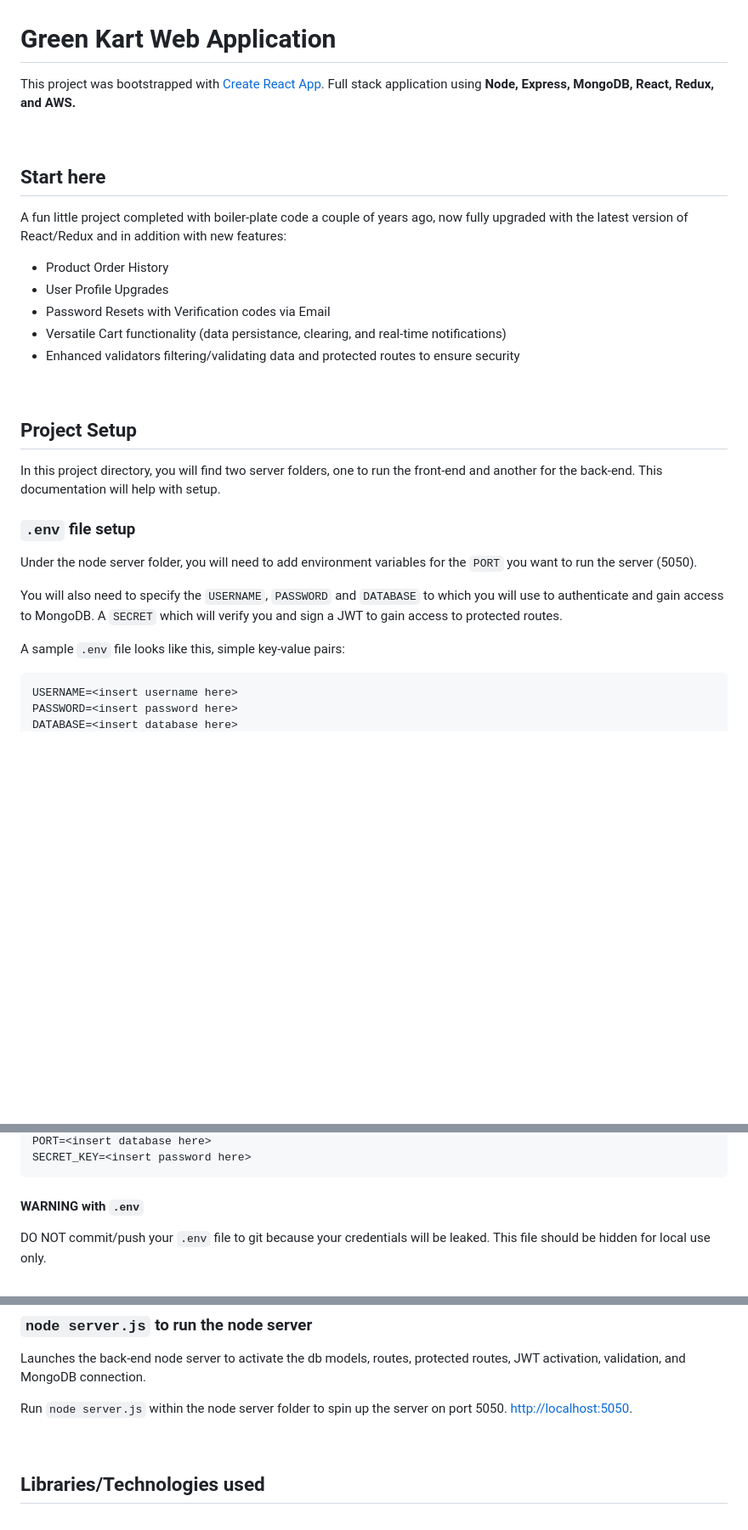
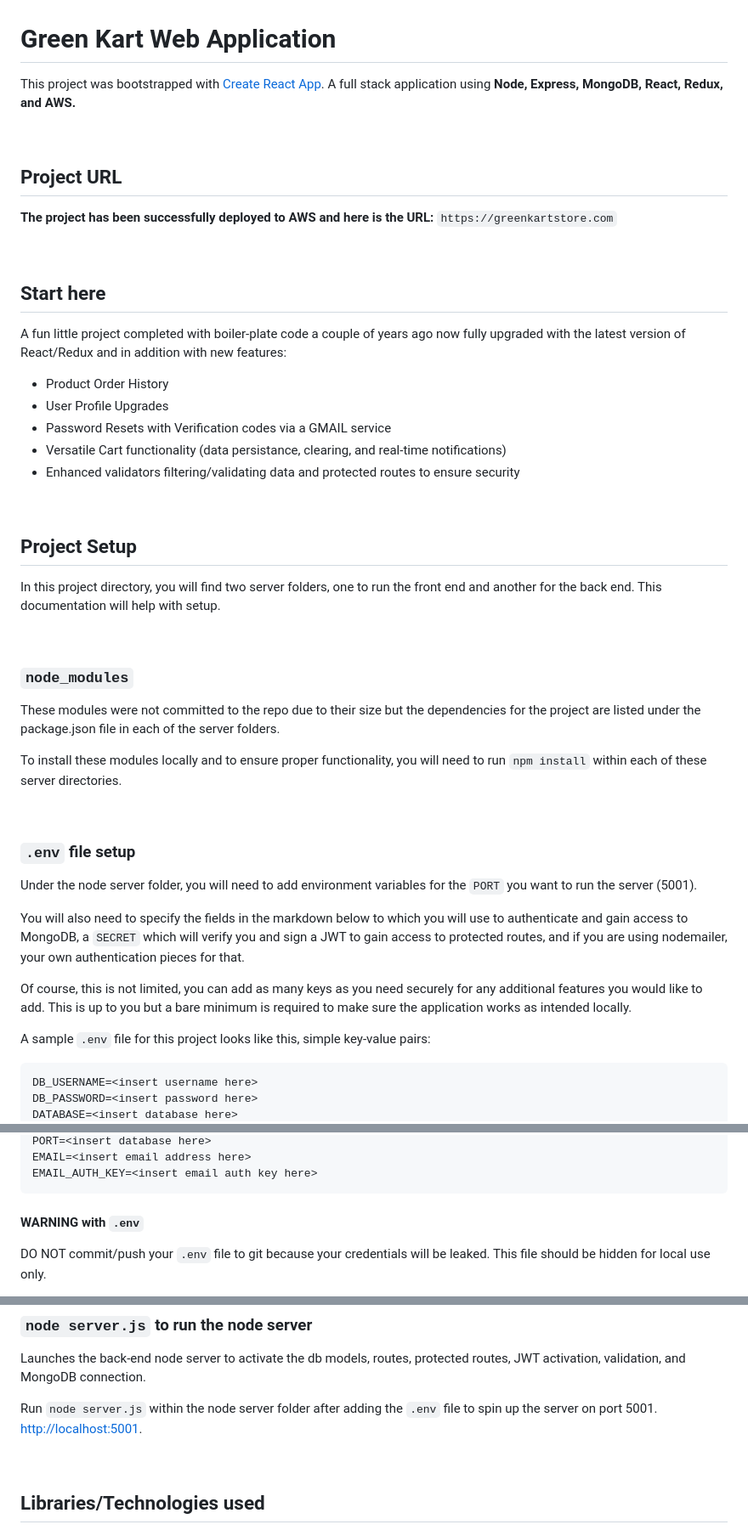
Before and after one commit to CodingAbdullah/Green-Kart-Web-App, a Markdown page: README.md, 3 parts joined by grey strips. Shown: that part at 85% size. Rendered like a GitHub page; blank space fills up the shorter version.

Commit message:
www.greenkartstore.com published, nip.io -> awsbranch, project complete

````diff
--- a/README.md
+++ b/README.md
@@ -1,15 +1,20 @@
 # Green Kart Web Application
-This project was bootstrapped with [Create React App](https://github.com/facebook/create-react-app). Full stack application using <b>Node, Express, MongoDB, React, Redux, and AWS. </b>
+This project was bootstrapped with [Create React App](https://github.com/facebook/create-react-app). A full stack application using <b>Node, Express, MongoDB, React, Redux, and AWS. </b>
 
 <br />
 
+## Project URL
+<b>The project has been successfully deployed to AWS and here is the URL:</b> `https://greenkartstore.com`
+
+<br/>
+
 ## Start here
-A fun little project completed with boiler-plate code a couple of years ago, now fully upgraded with the latest version of React/Redux and in addition with new features:
+A fun little project completed with boiler-plate code a couple of years ago now fully upgraded with the latest version of React/Redux and in addition with new features:
 
 <ul>
     <li>Product Order History</li>
     <li>User Profile Upgrades</li>
-    <li>Password Resets with Verification codes via Email</li>
+    <li>Password Resets with Verification codes via a GMAIL service</li>
     <li>Versatile Cart functionality (data persistance, clearing, and real-time notifications)</li>
     <li>Enhanced validators filtering/validating data and protected routes to ensure security </li>
 </ul>
@@ -17,16 +22,27 @@ A fun little project completed with boiler-plate code a couple of years ago, now
 
 ## Project Setup
 
-In this project directory, you will find two server folders, one to run the front-end and another for the back-end. This documentation will help with setup.
+In this project directory, you will find two server folders, one to run the front end and another for the back end. This documentation will help with setup.
+
+<br />
+
+### `node_modules`
+These modules were not committed to the repo due to their size but the dependencies for the project are listed under the package.json file in each of the server folders.
+
+To install these modules locally and to ensure proper functionality, you will need to run `npm install` within each of these server directories.
+
+<br />
 
 ### `.env` file setup
 
-Under the node server folder, you will need to add environment variables for the `PORT` you want to run the server (5050). <br/>
+Under the node server folder, you will need to add environment variables for the `PORT` you want to run the server (5001). <br/>
 
-You will also need to specify the `USERNAME`, `PASSWORD` and `DATABASE` to which you will use to authenticate and gain access to MongoDB. A `SECRET` which will verify you and sign a JWT to gain access to protected routes.
+You will also need to specify the fields in the markdown below to which you will use to authenticate and gain access to MongoDB, a `SECRET` which will verify you and sign a JWT to gain access to protected routes, and if you are using nodemailer, your own authentication pieces for that.
 
-A sample `.env` file looks like this, simple key-value pairs:
+Of course, this is not limited, you can add as many keys as you need securely for any additional features you would like to add. This is up to you but a bare minimum is required to make sure the application works as intended locally.
+
+A sample `.env` file for this project looks like this, simple key-value pairs:
 ```dosini
-USERNAME=<insert username here>
-PASSWORD=<insert password here>
+DB_USERNAME=<insert username here>
+DB_PASSWORD=<insert password here>
 DATABASE=<insert database here>
@@ -33,5 +50,6 @@ DATABASE=<insert database here>
 PORT=<insert database here>
-SECRET_KEY=<insert password here>
+EMAIL=<insert email address here>
+EMAIL_AUTH_KEY=<insert email auth key here>
 ```
 
 #### WARNING with `.env`
@@ -52,7 +74,7 @@ The page will reload if you make edits. You will also see any lint errors in the
 
 Launches the back-end node server to activate the db models, routes, protected routes, JWT activation, validation, and MongoDB connection.<br />
 
-Run `node server.js` within the node server folder to spin up the server on port 5050. [http://localhost:5050](http://localhost:5050).
+Run `node server.js` within the node server folder after adding the `.env` file to spin up the server on port 5001. [http://localhost:5001](http://localhost:5001).
 
 <br />
 
````
Also changed, not shown: other parts of README.md (+5 -0 lines).
